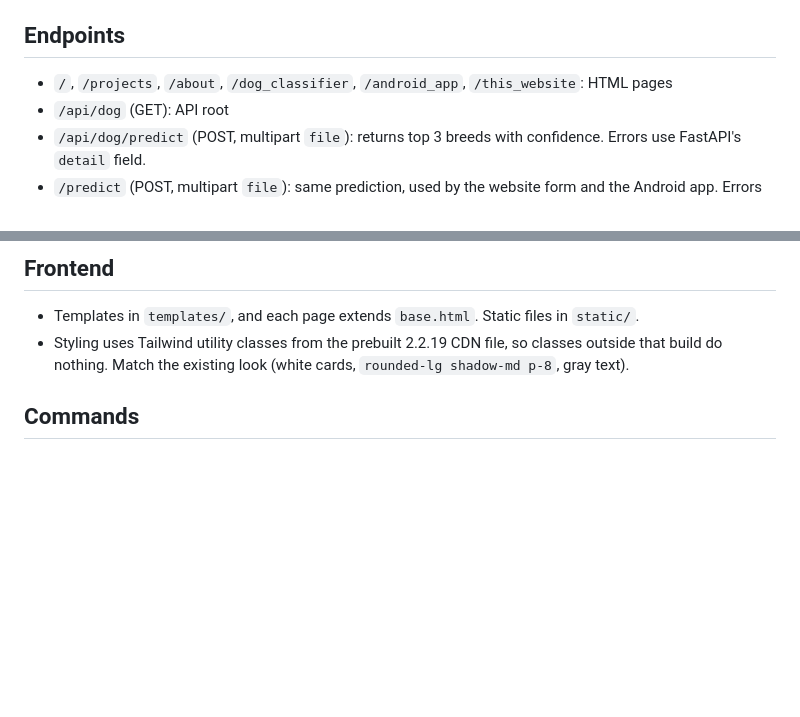
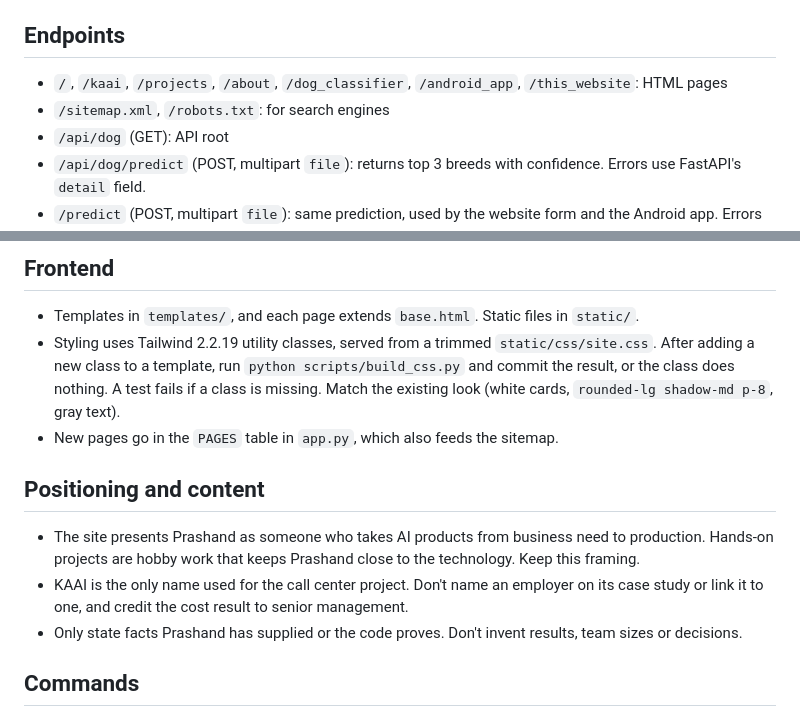
Before and after one commit to prashandramesar/personal-website, a Markdown page: CLAUDE.md, 2 parts joined by grey strips. Rendered like a GitHub page; blank space fills up the shorter version.

Commit message:
Document the new positioning, routes and CSS build step
Co-Authored-By: Claude Opus 5.5 <noreply@anthropic.com>

```diff
--- a/CLAUDE.md
+++ b/CLAUDE.md
@@ -10,7 +10,8 @@ Personal portfolio site with a dog breed classifier. Hosted on Render.
 - Uploads are processed in memory. Never write them to disk or under `static/`.
 
 ## Endpoints
-- `/`, `/projects`, `/about`, `/dog_classifier`, `/android_app`, `/this_website`: HTML pages
+- `/`, `/kaai`, `/projects`, `/about`, `/dog_classifier`, `/android_app`, `/this_website`: HTML pages
+- `/sitemap.xml`, `/robots.txt`: for search engines
 - `/api/dog` (GET): API root
 - `/api/dog/predict` (POST, multipart `file`): returns top 3 breeds with confidence. Errors use FastAPI's `detail` field.
 - `/predict` (POST, multipart `file`): same prediction, used by the website form and the Android app. Errors use an `error` field.
@@ -33,7 +34,13 @@ Personal portfolio site with a dog breed classifier. Hosted on Render.
 
 ## Frontend
 - Templates in `templates/`, and each page extends `base.html`. Static files in `static/`.
-- Styling uses Tailwind utility classes from the prebuilt 2.2.19 CDN file, so classes outside that build do nothing. Match the existing look (white cards, `rounded-lg shadow-md p-8`, gray text).
+- Styling uses Tailwind 2.2.19 utility classes, served from a trimmed `static/css/site.css`. After adding a new class to a template, run `python scripts/build_css.py` and commit the result, or the class does nothing. A test fails if a class is missing. Match the existing look (white cards, `rounded-lg shadow-md p-8`, gray text).
+- New pages go in the `PAGES` table in `app.py`, which also feeds the sitemap.
+
+## Positioning and content
+- The site presents Prashand as someone who takes AI products from business need to production. Hands-on projects are hobby work that keeps Prashand close to the technology. Keep this framing.
+- KAAI is the only name used for the call center project. Don't name an employer on its case study or link it to one, and credit the cost result to senior management.
+- Only state facts Prashand has supplied or the code proves. Don't invent results, team sizes or decisions.
 
 ## Commands
 - Setup: `python -m venv .venv`, `.venv\Scripts\activate`, `pip install -r requirements-dev.txt`
```
Also changed, not shown: 1 other file.
